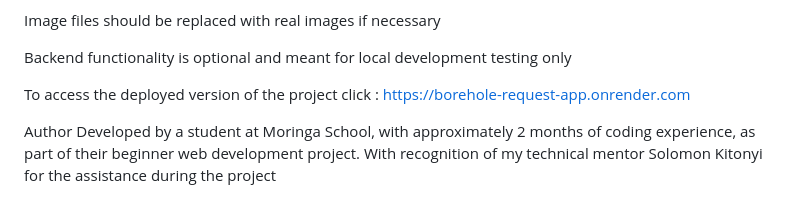
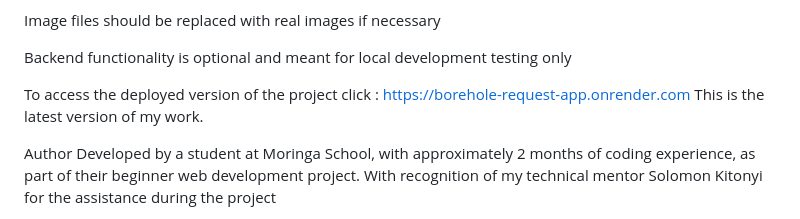
Before and after one commit to PASCALD3NZEL/my-phase-1-project, a Markdown page: README.md, the part around the change. Rendered like a GitHub page.

```diff
--- a/README.md
+++ b/README.md
@@ -64,6 +64,7 @@ Image files should be replaced with real images if necessary
 Backend functionality is optional and meant for local development testing only
 
 To access the deployed version of the project click : https://borehole-request-app.onrender.com
+This is the latest version of my work.
 
 Author
 Developed by a student at Moringa School, with approximately 2 months of coding experience, as part of their beginner web development project.
```
